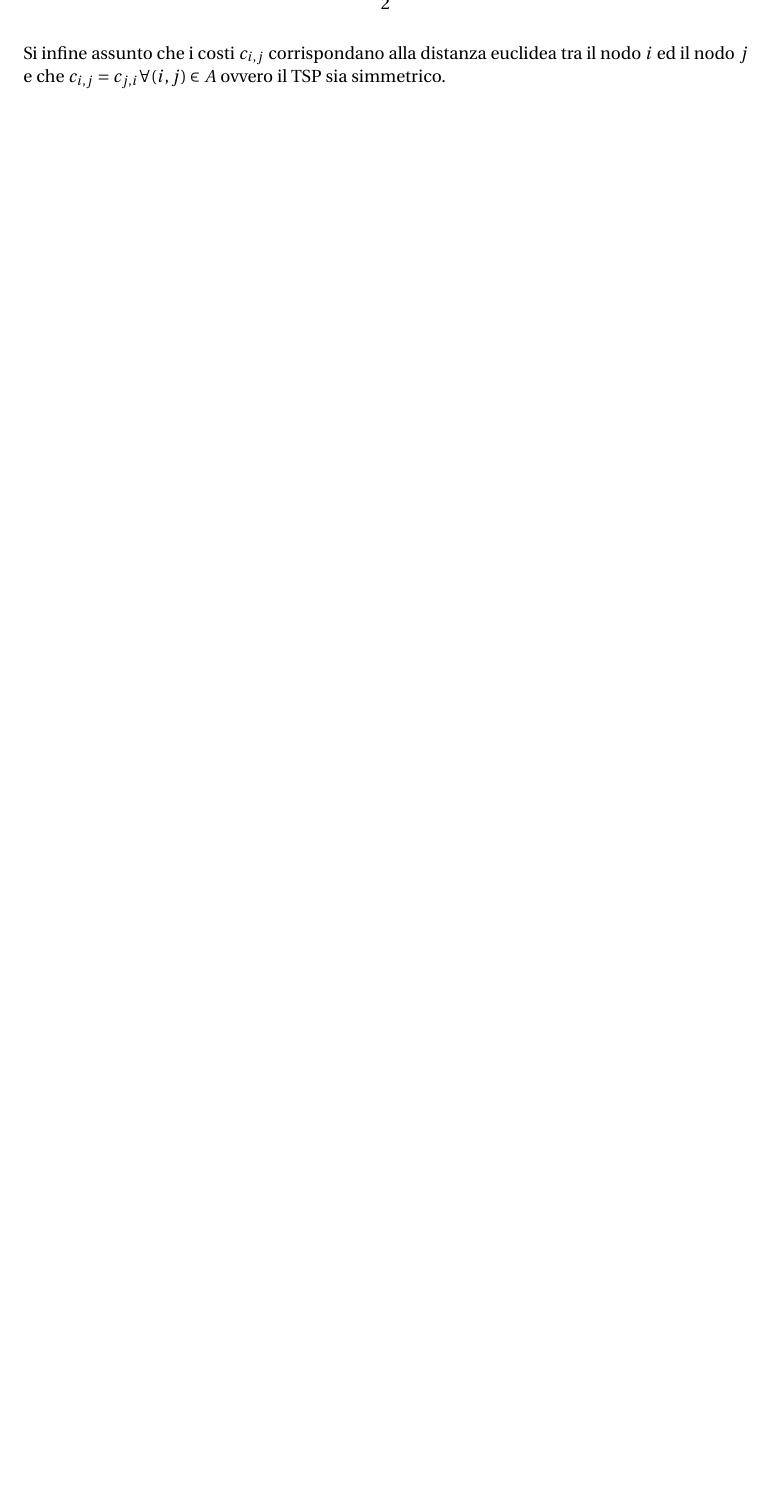
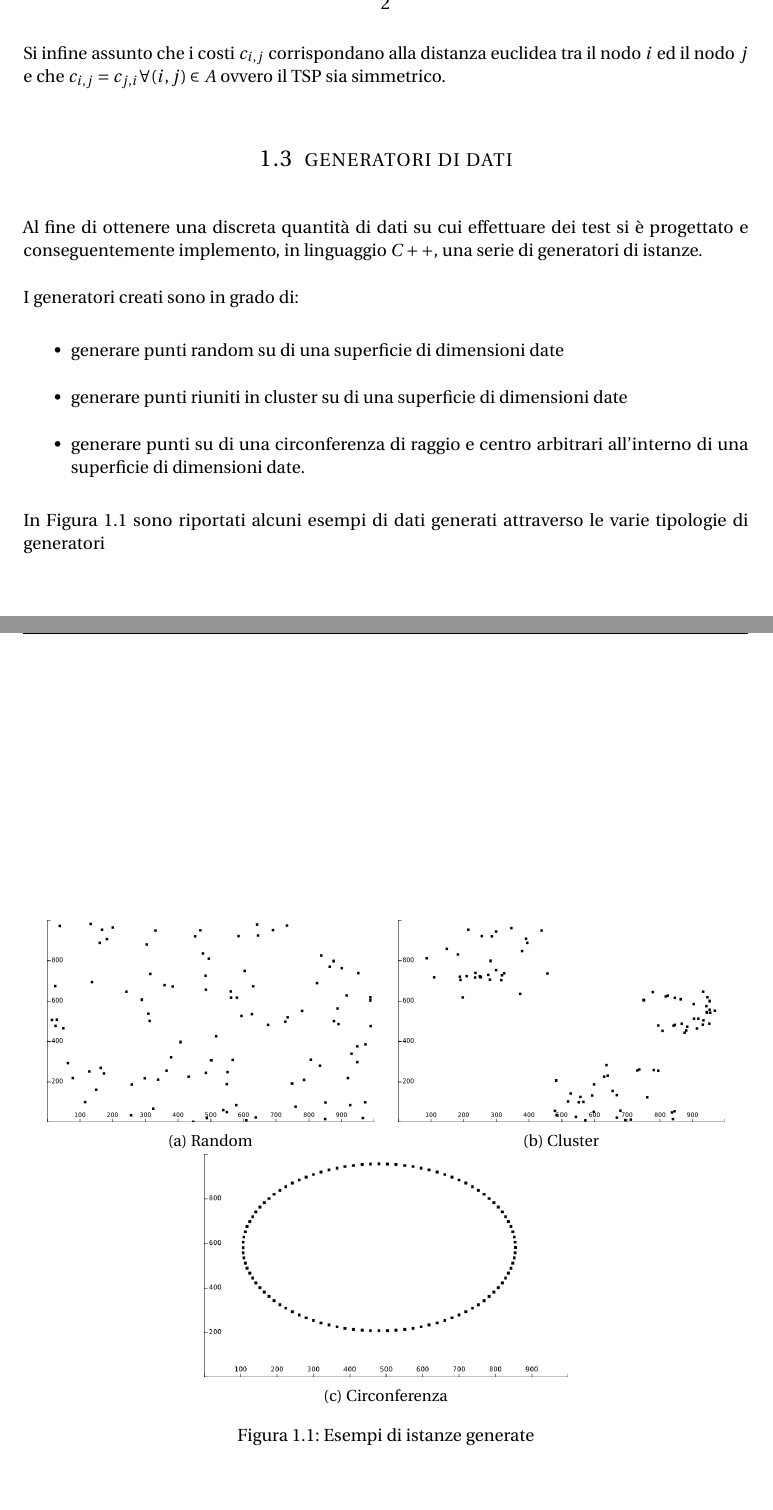
Before and after one commit to meneghinello-andrea/memoc-class-project, a LaTeX document (documentation/Master.tex, which reads documentation/Chapters/Part_1/Part_1.tex, documentation/Chapters/Part_1/Section/Generator.tex, documentation/Configuration/Preamble.tex): part of page 4 of 4 before the commit and two parts of pages 4 and 5 of 5 after it, the two joined at a grey line, cut so that both start at the same text, the shorter picture padded with empty space. Compiled offline with pdfLaTeX; an older LaTeX class or package is replaced by its successor.

Commit message:
Aggiunte informazioni sui generatori di istanze

```diff
--- a/documentation/Chapters/Part_1/Part_1.tex
+++ b/documentation/Chapters/Part_1/Part_1.tex
@@ -10,3 +10,5 @@ L'azienda produce, attraverso un macchinario automatizzato, pannelli forati; vie
 \input{Chapters/Part_1/Section/Problem.tex}
 
 \input{Chapters/Part_1/Section/Assumption.tex}
+
+\input{Chapters/Part_1/Section/Generator.tex}
--- /dev/null
+++ b/documentation/Chapters/Part_1/Section/Generator.tex
@@ -0,0 +1,42 @@
+%-------------------------------------------------
+%
+% Generator.tex
+%
+%------------------------------------------------
+\section{generatori di dati}
+\label{pt1:generator}
+Al fine di ottenere una discreta quantità di dati su cui effettuare dei test si è progettato e conseguentemente implemento, in linguaggio $C++$,
+una serie di generatori di istanze.
+
+I generatori creati sono in grado di:
+
+\begin{itemize}
+\item generare punti random su di una superficie di dimensioni date
+\item generare punti riuniti in cluster su di una superficie di dimensioni date
+\item generare punti su di una circonferenza di raggio e centro arbitrari all'interno di una superficie di dimensioni date.
+\end{itemize}
+
+In Figura \ref{pt1:generator:imgs} sono riportati alcuni esempi di dati generati attraverso le varie tipologie di generatori
+
+\begin{figure}
+\centering
+\begin{subfigure}[h]{0.45\textwidth}
+\includegraphics[width=\textwidth]{Images/Part_1/Instances/Random.png}
+\caption{Random}
+\label{pt1:generator:random_img}
+\end{subfigure}
+\quad{}
+\begin{subfigure}[h]{0.45\textwidth}
+\includegraphics[width=\textwidth]{Images/Part_1/Instances/Cluster.png}
+\caption{Cluster}
+\label{pt1:generator:cluster_img}
+\end{subfigure}
+
+\begin{subfigure}[h]{0.5\textwidth}
+\includegraphics[width=\textwidth]{Images/Part_1/Instances/Circle.png}
+\caption{Circonferenza}
+\label{pt1:generator:Circle_img}
+\end{subfigure}
+\caption{Esempi di istanze generate}
+\label{pt1:generator:imgs}
+\end{figure}
--- a/documentation/Configuration/Preamble.tex
+++ b/documentation/Configuration/Preamble.tex
@@ -11,6 +11,7 @@
 \usepackage{acronym}
 \usepackage{amsmath}
 \usepackage{array}
+\usepackage{caption}
 \usepackage{eurosym}
 \usepackage{fourier}
 \usepackage{graphicx}
@@ -21,6 +22,7 @@
 \usepackage{pdfpages}
 \usepackage{sectsty}
 \usepackage{siunitx}
+\usepackage{subcaption}
 \usepackage[utf8]{inputenc}
 \usepackage[babel]{csquotes}
 \usepackage[T1]{fontenc}
```
Also changed, not shown: documentation/Images/Part_1/Instances/Circle.png (added), documentation/Images/Part_1/Instances/Cluster.png (added), documentation/Images/Part_1/Instances/Random.png (added), 1 other file.
